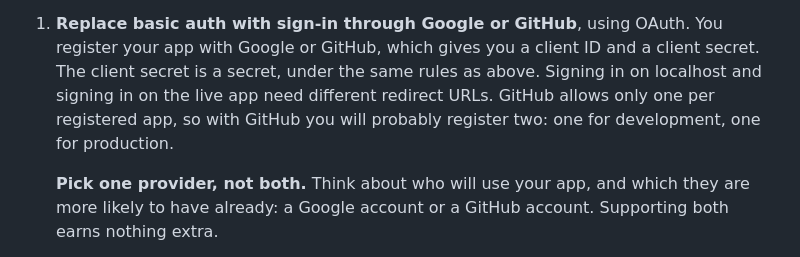
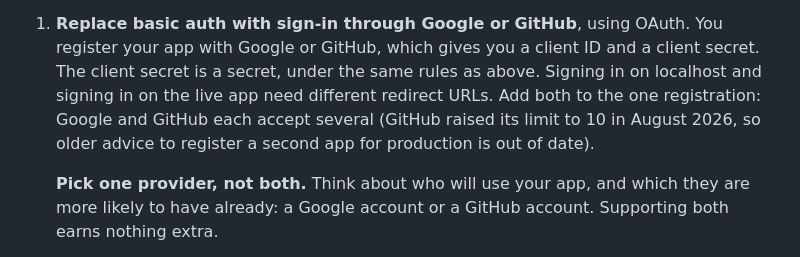
Before and after one commit to umsi212F2026/assignments, a Markdown page: ps3/INSTRUCTIONS.md, the part around the change. Rendered like a GitHub page.

Commit message:
ps3: GitHub OAuth apps accept several callback URLs; one registration is enough
Co-Authored-By: Claude Opus 5.5 <noreply@anthropic.com>

```diff
--- a/ps3/INSTRUCTIONS.md
+++ b/ps3/INSTRUCTIONS.md
@@ -108,8 +108,9 @@ Then let it build. The plan should get you to these:
 1. **Replace basic auth with sign-in through Google or GitHub**, using OAuth. You register your
    app with Google or GitHub, which gives you a client ID and a client secret. The client secret
    is a secret, under the same rules as above. Signing in on localhost and signing in on the live
-   app need different redirect URLs. GitHub allows only one per registered app, so with GitHub
-   you will probably register two: one for development, one for production.
+   app need different redirect URLs. Add both to the one registration: Google and GitHub each
+   accept several (GitHub raised its limit to 10 in August 2026, so older advice to register a
+   second app for production is out of date).
 
    **Pick one provider, not both.** Think about who will use your app, and which they are more
    likely to have already: a Google account or a GitHub account. Supporting both earns nothing
```
